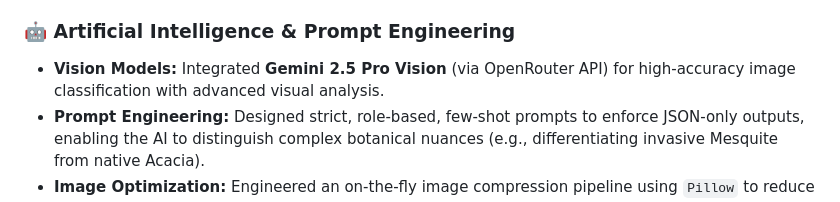
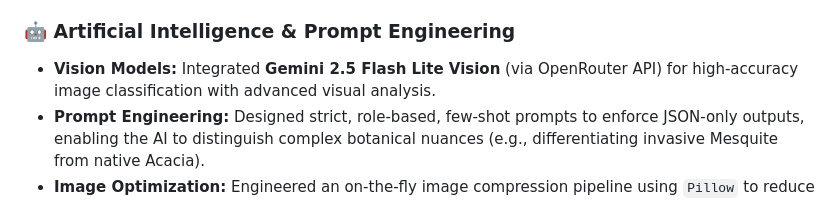
Before and after one commit to Yara-Gimu/GreenVision, a Markdown page: README.md, the part around the change. Rendered like a GitHub page.

```diff
--- a/README.md
+++ b/README.md
@@ -33,7 +33,7 @@ By integrating autonomous drone imagery with advanced **Computer Vision AI** and
 * **Cloud Deployment:** Deployed the RESTful API via **Render** and hosted static frontend assets on high-performance CDN networks.
 
 ### 🤖 Artificial Intelligence & Prompt Engineering
-* **Vision Models:** Integrated **Gemini 2.5 Pro Vision** (via OpenRouter API) for high-accuracy image classification with advanced visual analysis.
+* **Vision Models:** Integrated **Gemini 2.5 Flash Lite Vision** (via OpenRouter API) for high-accuracy image classification with advanced visual analysis.
 * **Prompt Engineering:** Designed strict, role-based, few-shot prompts to enforce JSON-only outputs, enabling the AI to distinguish complex botanical nuances (e.g., differentiating invasive Mesquite from native Acacia).
 * **Image Optimization:** Engineered an on-the-fly image compression pipeline using `Pillow` to reduce bandwidth and API costs without sacrificing AI classification accuracy.
 
```
